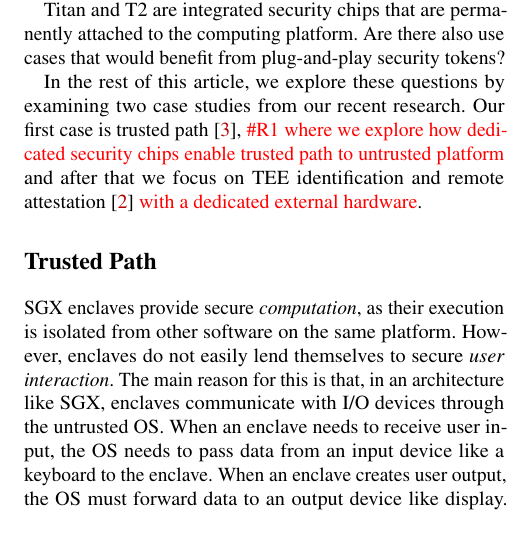
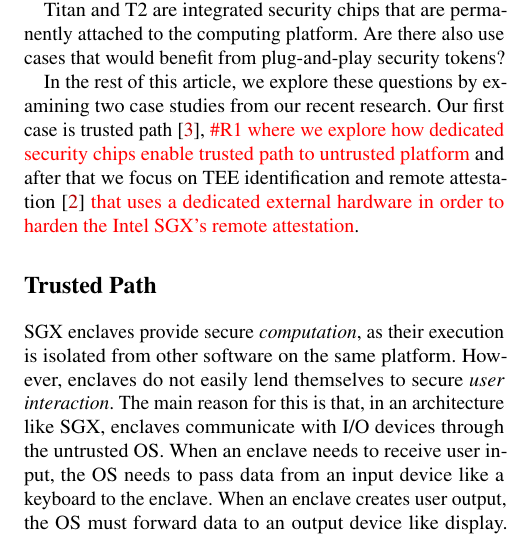
Before and after one commit to aritradhar/IEEE-Magazine, a LaTeX document (article.tex, which reads sections/dedicated-chips.tex): part of one column of page 3 of 8, cut so that both start at the same text. Compiled offline with pdfLaTeX; a LaTeX package or settings file that is missing is left out.

Commit message:
Minor updates

```diff
--- a/sections/dedicated-chips.tex
+++ b/sections/dedicated-chips.tex
@@ -63,4 +63,4 @@
 
 Titan and T2 are integrated security chips that are permanently attached to the computing platform. Are there also use cases that would benefit from plug-and-play security tokens?
 
-In the rest of this article, we explore these questions by examining two case studies from our recent research. Our first case is trusted path~\cite{protection}, \red{\#R1 where we explore how dedicated security chips enable trusted path to untrusted platform} and after that we focus on TEE identification and remote attestation~\cite{proximitee} \red{with a dedicated external hardware}.
+In the rest of this article, we explore these questions by examining two case studies from our recent research. Our first case is trusted path~\cite{protection}, \red{\#R1 where we explore how dedicated security chips enable trusted path to untrusted platform} and after that we focus on TEE identification and remote attestation~\cite{proximitee} \red{that uses a dedicated external hardware in order to harden the Intel SGX's remote attestation}.
```
